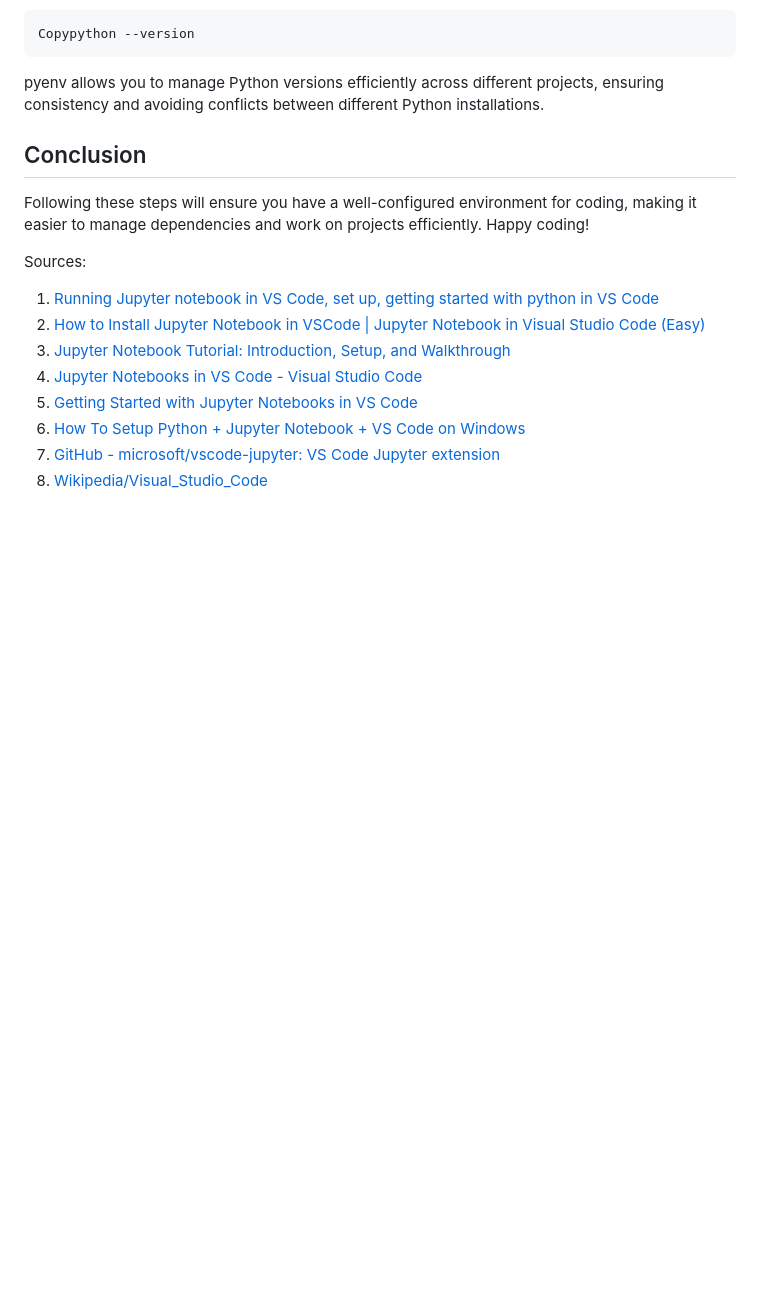
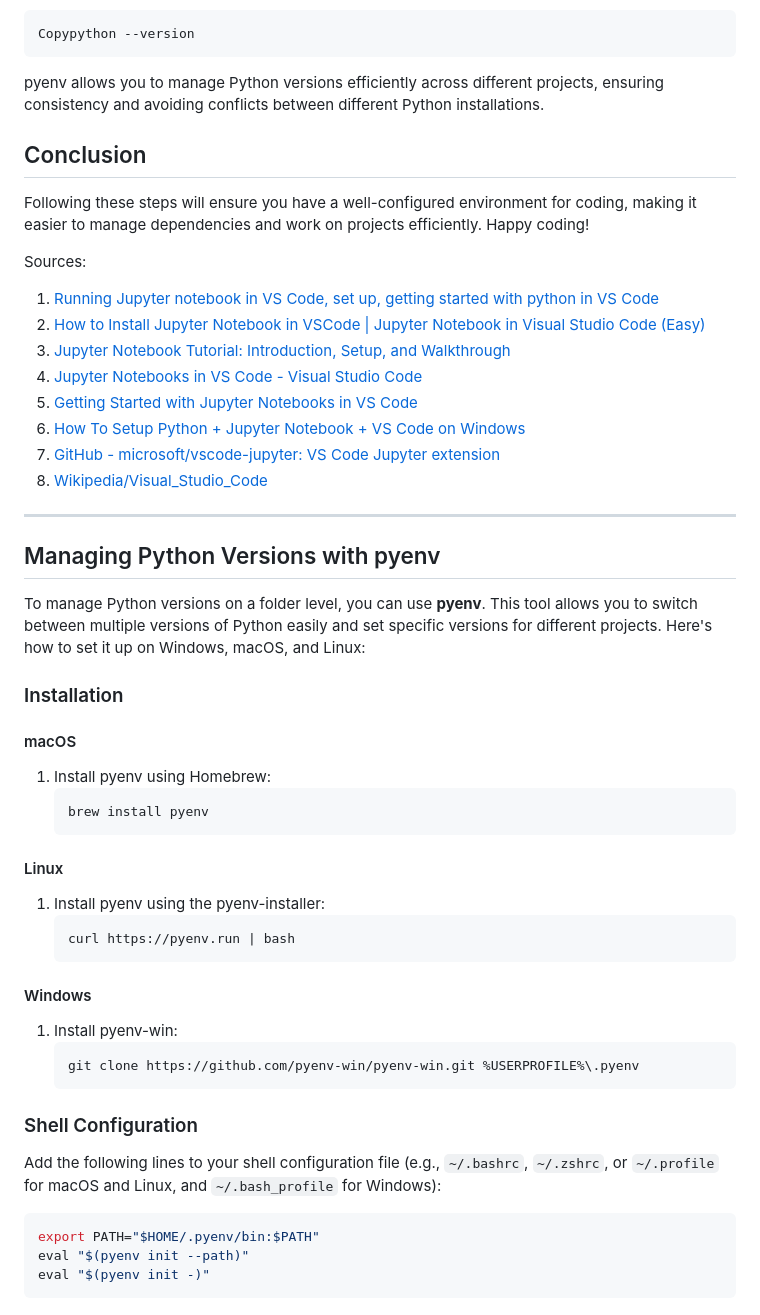
Before and after one commit to ghorvai/sdmx-workshop, a Markdown page: README.md, the part around one of its changes. Rendered like a GitHub page; blank space fills up the shorter version.

````diff
--- a/README.md
+++ b/README.md
@@ -153,3 +155,40 @@ Sources:
 6. [How To Setup Python + Jupyter Notebook + VS Code on Windows](https://www.raillyhugo.com/blog/how-to-setup-python-environment)
 7. [GitHub - microsoft/vscode-jupyter: VS Code Jupyter extension](https://github.com/microsoft/vscode-jupyter)
 8. [Wikipedia/Visual_Studio_Code](https://en.wikipedia.org/wiki/Visual_Studio_Code)
+
+
+-----
+
+## Managing Python Versions with pyenv
+
+To manage Python versions on a folder level, you can use **pyenv**. This tool allows you to switch between multiple versions of Python easily and set specific versions for different projects. Here's how to set it up on Windows, macOS, and Linux:
+
+### Installation
+
+#### macOS
+1. Install pyenv using Homebrew:
+    ```sh
+    brew install pyenv
+    ```
+
+#### Linux
+1. Install pyenv using the pyenv-installer:
+    ```sh
+    curl https://pyenv.run | bash
+    ```
+
+#### Windows
+1. Install pyenv-win:
+    ```sh
+    git clone https://github.com/pyenv-win/pyenv-win.git %USERPROFILE%\.pyenv
+    ```
+
+### Shell Configuration
+
+Add the following lines to your shell configuration file (e.g., `~/.bashrc`, `~/.zshrc`, or `~/.profile` for macOS and Linux, and `~/.bash_profile` for Windows):
+
+```sh
+export PATH="$HOME/.pyenv/bin:$PATH"
+eval "$(pyenv init --path)"
+eval "$(pyenv init -)"
+```
````
Also changed, not shown: other parts of README.md (+13 -11 lines).
